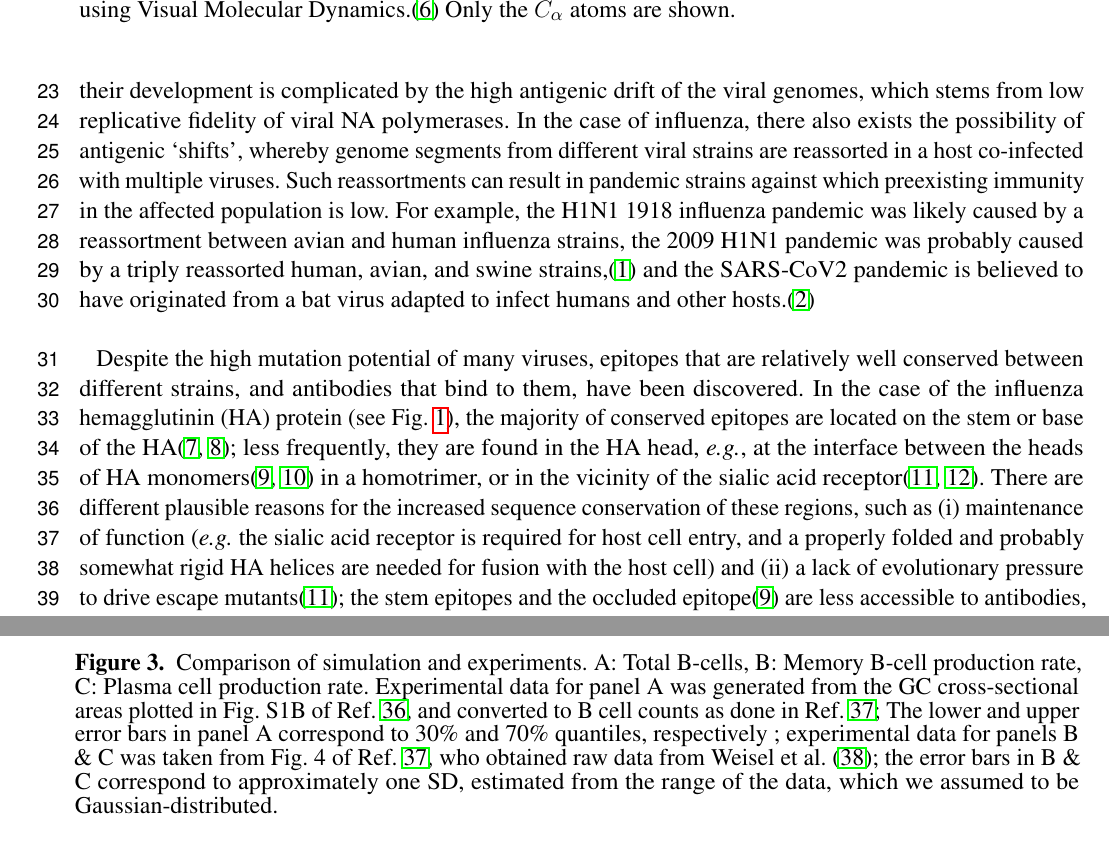
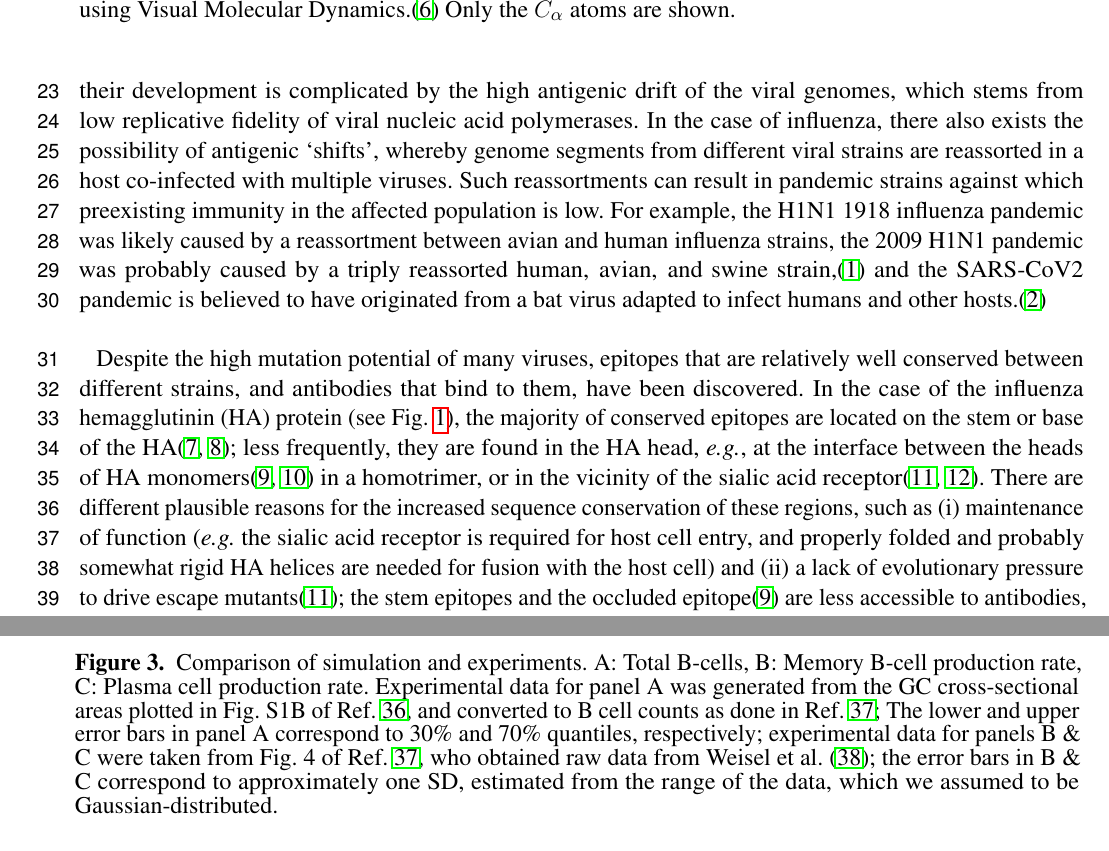
Before and after one commit to ovchinnv/affinity-maturation-paper2021, a LaTeX document (latex/fmain.tex): two parts of pages 2 and 5 of 31, joined at a grey line, cut so that both start at the same text. Compiled offline with pdfLaTeX.

Commit message:
fixed typos in MS

```diff
--- a/latex/fmain.tex
+++ b/latex/fmain.tex
@@ -194,7 +194,7 @@ mortality around the world. Universal vaccines against highly-mutable
 viruses such as influenza and HIV are therefore highly desirable.
 However, their development is complicated by the high antigenic drift of
 the viral genomes, which stems from low replicative fidelity of viral
-NA polymerases.  In the case of influenza, there also exists the possibility of antigenic `shifts',
+nucleic acid polymerases.  In the case of influenza, there also exists the possibility of antigenic `shifts',
 whereby genome segments from different viral strains are
 reassorted in a host co-infected with multiple viruses.
 %between two or more different species within the animal reservoir
@@ -202,7 +202,7 @@ Such reassortments can result in pandemic strains against which preexisting immu
 in the affected population is low.
 For example, the H1N1 1918 influenza pandemic was likely caused by a reassortment
 between avian and human influenza strains, the 2009 H1N1 pandemic was probably
-caused by a triply reassorted human, avian, and swine strains,\cite{taubenberger19} and the
+caused by a triply reassorted human, avian, and swine strain,\cite{taubenberger19} and the
 SARS-CoV2 pandemic is believed to have originated from a bat virus adapted
 to infect humans and other hosts.\cite{andersen20}
 
@@ -230,7 +230,7 @@ at the interface between the heads of HA monomers\cite{watanabe19,bajic19}
 in a homotrimer, or in the vicinity of the sialic acid receptor\cite{raymond18,bajic19a}.
 There are different plausible reasons for the increased sequence
 conservation of these regions, such as (i) maintenance of function (\eg~the
-sialic acid receptor is required for host cell entry, and a properly
+sialic acid receptor is required for host cell entry, and properly
 folded and probably somewhat rigid HA helices are needed for fusion with the
 host cell) and (ii) a lack of evolutionary pressure to drive escape
 mutants\cite{raymond18}; the stem epitopes and the occluded epitope\cite{watanabe19}
@@ -408,8 +408,8 @@ A: Total B-cells, B: Memory B-cell production rate, C: Plasma cell
 production rate. Experimental data for panel A was generated from the GC
 cross-sectional areas plotted in Fig.~S1B of Ref.~\citenum{wittenbrink11}, and converted to B cell counts
 as done in Ref.~\citenum{pelissier20}; \vo{The lower and upper error bars in panel A
-correspond to 30\%~and 70\%~quantiles, respectively}
-; experimental data for panels B \& C was taken from Fig.~4 of Ref.~\citenum{pelissier20}, who
+correspond to 30\%~and 70\%~quantiles, respectively};
+experimental data for panels B \& C were taken from Fig.~4 of Ref.~\citenum{pelissier20}, who
 obtained raw data from \citet{weisel16}; the error bars in B \& C correspond to approximately one SD, estimated from the
 range of the data, which we assumed to be Gaussian-distributed.
 }
```
Also changed, not shown: latex/fsimain.tex (+1 -0 lines), latex/fmain.pdf, latex/fmain.tex (14 more changed lines), 1 other file.
